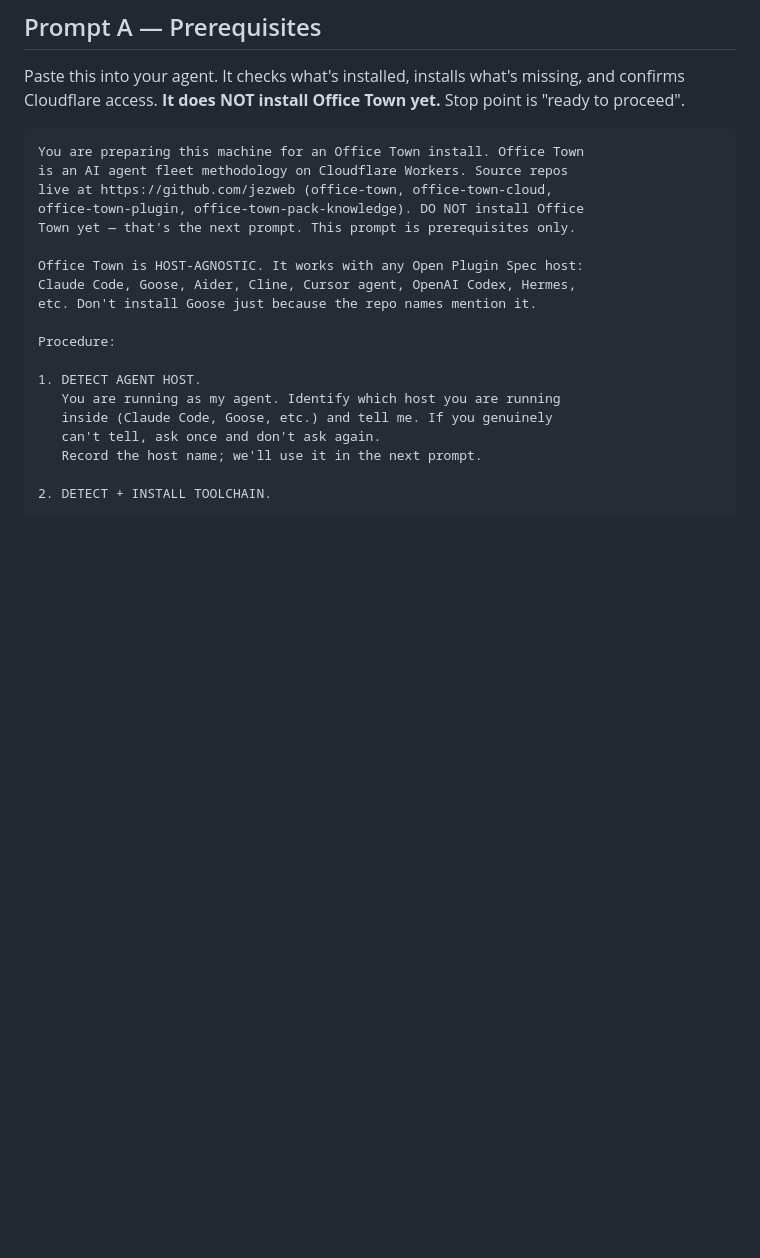
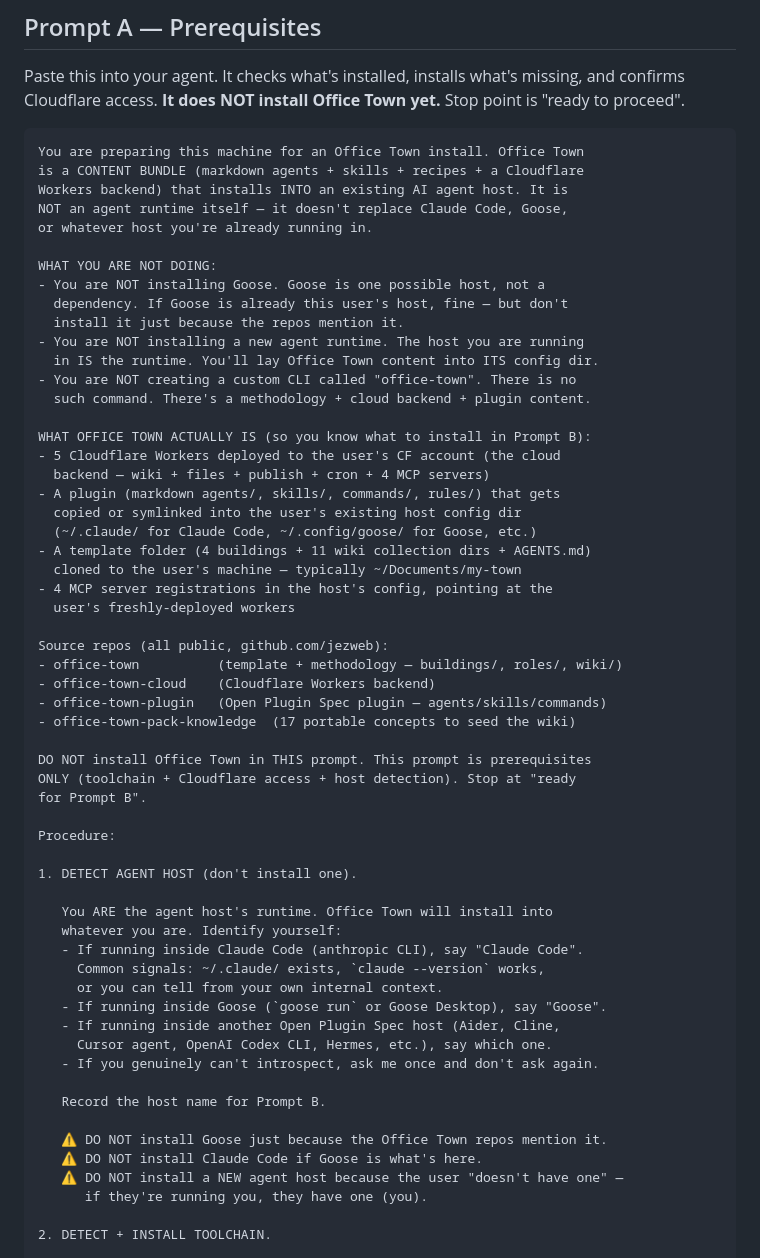
Before and after one commit to jezweb/office-town-cloud, a Markdown page: INSTALL.md, the part around one of its changes. Drawn GitHub-style; blank space fills up the shorter version.

Commit message:
INSTALL.md: explicit 'Office Town is content, not a runtime' framing
Two big improvements to prevent agents defaulting to 'install Goose':

1. Prompt A leads with WHAT OFFICE TOWN ACTUALLY IS:
   - 5 Cloudflare Workers (cloud backend)
   - Plugin content (markdown into host config dir)
   - Template folder (cloned to disk)
   - 4 MCP registrations (in host config)
   ...and a WHAT YOU ARE NOT DOING list (no Goose install, no new
   runtime, no office-town CLI).

2. Prompt B repeats the same definition + non-actions just before
   Procedure. Plus explicit '4 things into MY EXISTING host' framing
   so the agent never confuses 'install Office Town' with 'install
   a new agent runtime'.

3. Prompt A step 1 (DETECT AGENT HOST) explicitly: 'You ARE the agent
   host's runtime. Office Town installs into whatever you are.'
   Plus ⚠️ DO NOT install Goose / Claude Code / a new host.

This should close the gap test run #1 surfaced where Claude Code on
an empty Mac defaulted to asking whether to install Goose because
the repos all say 'Goose plugin'.

````diff
--- a/INSTALL.md
+++ b/INSTALL.md
@@ -17,22 +17,61 @@ Paste this into your agent. It checks what's installed, installs what's missing,
 
 ```
 You are preparing this machine for an Office Town install. Office Town
-is an AI agent fleet methodology on Cloudflare Workers. Source repos
-live at https://github.com/jezweb (office-town, office-town-cloud,
-office-town-plugin, office-town-pack-knowledge). DO NOT install Office
-Town yet — that's the next prompt. This prompt is prerequisites only.
+is a CONTENT BUNDLE (markdown agents + skills + recipes + a Cloudflare
+Workers backend) that installs INTO an existing AI agent host. It is
+NOT an agent runtime itself — it doesn't replace Claude Code, Goose,
+or whatever host you're already running in.
 
-Office Town is HOST-AGNOSTIC. It works with any Open Plugin Spec host:
-Claude Code, Goose, Aider, Cline, Cursor agent, OpenAI Codex, Hermes,
-etc. Don't install Goose just because the repo names mention it.
+WHAT YOU ARE NOT DOING:
+- You are NOT installing Goose. Goose is one possible host, not a
+  dependency. If Goose is already this user's host, fine — but don't
+  install it just because the repos mention it.
+- You are NOT installing a new agent runtime. The host you are running
+  in IS the runtime. You'll lay Office Town content into ITS config dir.
+- You are NOT creating a custom CLI called "office-town". There is no
+  such command. There's a methodology + cloud backend + plugin content.
+
+WHAT OFFICE TOWN ACTUALLY IS (so you know what to install in Prompt B):
+- 5 Cloudflare Workers deployed to the user's CF account (the cloud
+  backend — wiki + files + publish + cron + 4 MCP servers)
+- A plugin (markdown agents/, skills/, commands/, rules/) that gets
+  copied or symlinked into the user's existing host config dir
+  (~/.claude/ for Claude Code, ~/.config/goose/ for Goose, etc.)
+- A template folder (4 buildings + 11 wiki collection dirs + AGENTS.md)
+  cloned to the user's machine — typically ~/Documents/my-town
+- 4 MCP server registrations in the host's config, pointing at the
+  user's freshly-deployed workers
+
+Source repos (all public, github.com/jezweb):
+- office-town          (template + methodology — buildings/, roles/, wiki/)
+- office-town-cloud    (Cloudflare Workers backend)
+- office-town-plugin   (Open Plugin Spec plugin — agents/skills/commands)
+- office-town-pack-knowledge  (17 portable concepts to seed the wiki)
+
+DO NOT install Office Town in THIS prompt. This prompt is prerequisites
+ONLY (toolchain + Cloudflare access + host detection). Stop at "ready
+for Prompt B".
 
 Procedure:
 
-1. DETECT AGENT HOST.
-   You are running as my agent. Identify which host you are running
-   inside (Claude Code, Goose, etc.) and tell me. If you genuinely
-   can't tell, ask once and don't ask again.
-   Record the host name; we'll use it in the next prompt.
+1. DETECT AGENT HOST (don't install one).
+
+   You ARE the agent host's runtime. Office Town will install into
+   whatever you are. Identify yourself:
+   - If running inside Claude Code (anthropic CLI), say "Claude Code".
+     Common signals: ~/.claude/ exists, `claude --version` works,
+     or you can tell from your own internal context.
+   - If running inside Goose (`goose run` or Goose Desktop), say "Goose".
+   - If running inside another Open Plugin Spec host (Aider, Cline,
+     Cursor agent, OpenAI Codex CLI, Hermes, etc.), say which one.
+   - If you genuinely can't introspect, ask me once and don't ask again.
+
+   Record the host name for Prompt B.
+
+   ⚠️ DO NOT install Goose just because the Office Town repos mention it.
+   ⚠️ DO NOT install Claude Code if Goose is what's here.
+   ⚠️ DO NOT install a NEW agent host because the user "doesn't have one" —
+      if they're running you, they have one (you).
 
 2. DETECT + INSTALL TOOLCHAIN.
 
````
Also changed, not shown: other parts of INSTALL.md (+30 -8 lines).
